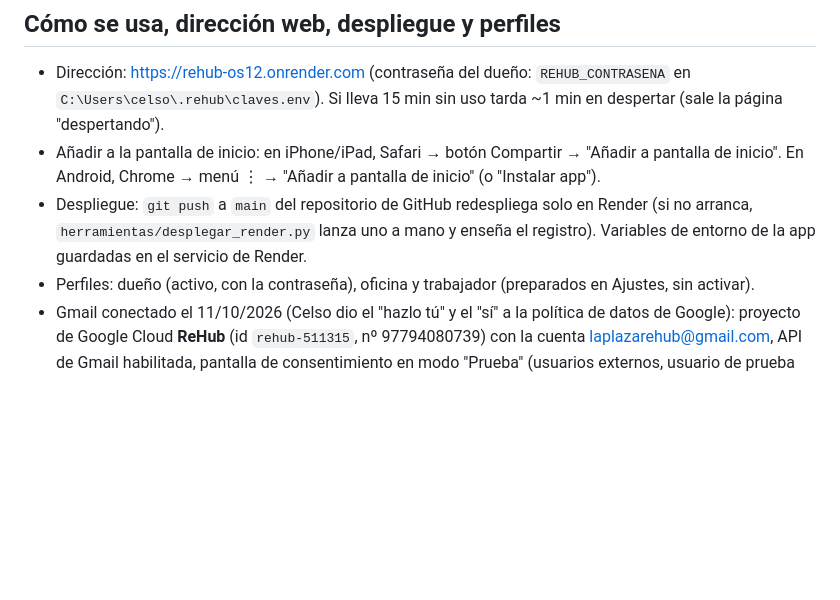
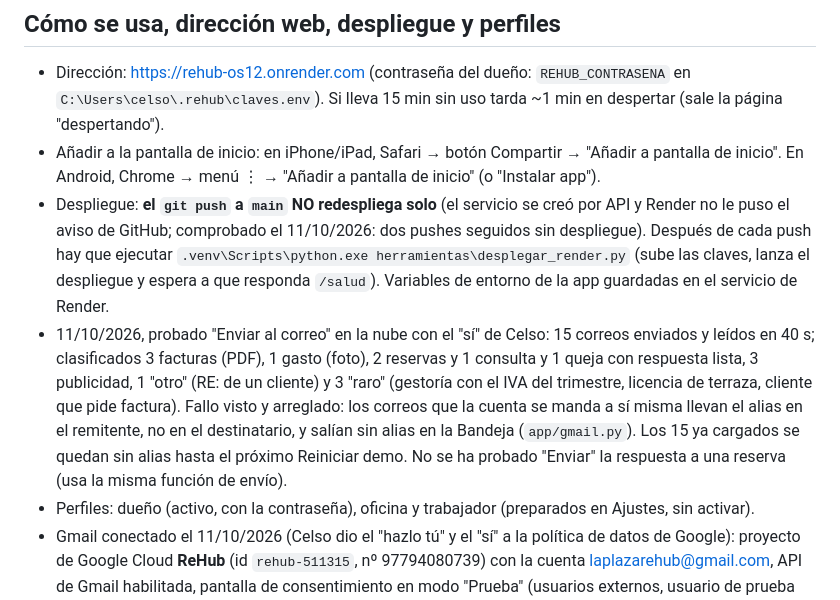
Before and after one commit to celsobarandiaran/rehub, a Markdown page: estado.md, the part around the change. Drawn GitHub-style; blank space fills up the shorter version.

Commit message:
estado.md: prueba de envio en directo y aviso de que el push no redespliega solo
Co-Authored-By: Claude Fable 5.1 <noreply@anthropic.com>

```diff
--- a/estado.md
+++ b/estado.md
@@ -68,6 +68,7 @@
 ## Cómo se usa, dirección web, despliegue y perfiles
 - Dirección: https://rehub-os12.onrender.com (contraseña del dueño: `REHUB_CONTRASENA` en `C:\Users\celso\.rehub\claves.env`). Si lleva 15 min sin uso tarda ~1 min en despertar (sale la página "despertando").
 - Añadir a la pantalla de inicio: en iPhone/iPad, Safari → botón Compartir → "Añadir a pantalla de inicio". En Android, Chrome → menú ⋮ → "Añadir a pantalla de inicio" (o "Instalar app").
-- Despliegue: `git push` a `main` del repositorio de GitHub redespliega solo en Render (si no arranca, `herramientas/desplegar_render.py` lanza uno a mano y enseña el registro). Variables de entorno de la app guardadas en el servicio de Render.
+- Despliegue: **el `git push` a `main` NO redespliega solo** (el servicio se creó por API y Render no le puso el aviso de GitHub; comprobado el 11/10/2026: dos pushes seguidos sin despliegue). Después de cada push hay que ejecutar `.venv\Scripts\python.exe herramientas\desplegar_render.py` (sube las claves, lanza el despliegue y espera a que responda `/salud`). Variables de entorno de la app guardadas en el servicio de Render.
+- 11/10/2026, probado "Enviar al correo" en la nube con el "sí" de Celso: 15 correos enviados y leídos en 40 s; clasificados 3 facturas (PDF), 1 gasto (foto), 2 reservas y 1 consulta y 1 queja con respuesta lista, 3 publicidad, 1 "otro" (RE: de un cliente) y 3 "raro" (gestoría con el IVA del trimestre, licencia de terraza, cliente que pide factura). Fallo visto y arreglado: los correos que la cuenta se manda a sí misma llevan el alias en el remitente, no en el destinatario, y salían sin alias en la Bandeja (`app/gmail.py`). Los 15 ya cargados se quedan sin alias hasta el próximo Reiniciar demo. No se ha probado "Enviar" la respuesta a una reserva (usa la misma función de envío).
 - Perfiles: dueño (activo, con la contraseña), oficina y trabajador (preparados en Ajustes, sin activar).
 - Gmail conectado el 11/10/2026 (Celso dio el "hazlo tú" y el "sí" a la política de datos de Google): proyecto de Google Cloud **ReHub** (id `rehub-511315`, nº 97794080739) con la cuenta laplazarehub@gmail.com, API de Gmail habilitada, pantalla de consentimiento en modo "Prueba" (usuarios externos, usuario de prueba laplazarehub@gmail.com), cliente OAuth "ReHub" de tipo escritorio con dos secretos (el primero se perdió al congelarse la pestaña; usar el segundo, "...sUPU"; el primero se puede inhabilitar). Claves en `claves.env`: GOOGLE_CLIENT_ID, GOOGLE_CLIENT_SECRET, GMAIL_REFRESH_TOKEN (permisos gmail.modify + gmail.send). Subidas a Render con `herramientas/desplegar_render.py`. Ojo: la primera vez el botón "Habilitar" de la API no hizo efecto y Gmail devolvía 403 "API not used in project"; se volvió a habilitar y funciona. Borrar al final: https://console.cloud.google.com/iam-admin/settings?project=rehub-511315 (Cerrar proyecto); quitar el permiso en https://myaccount.google.com/permissions.
```
